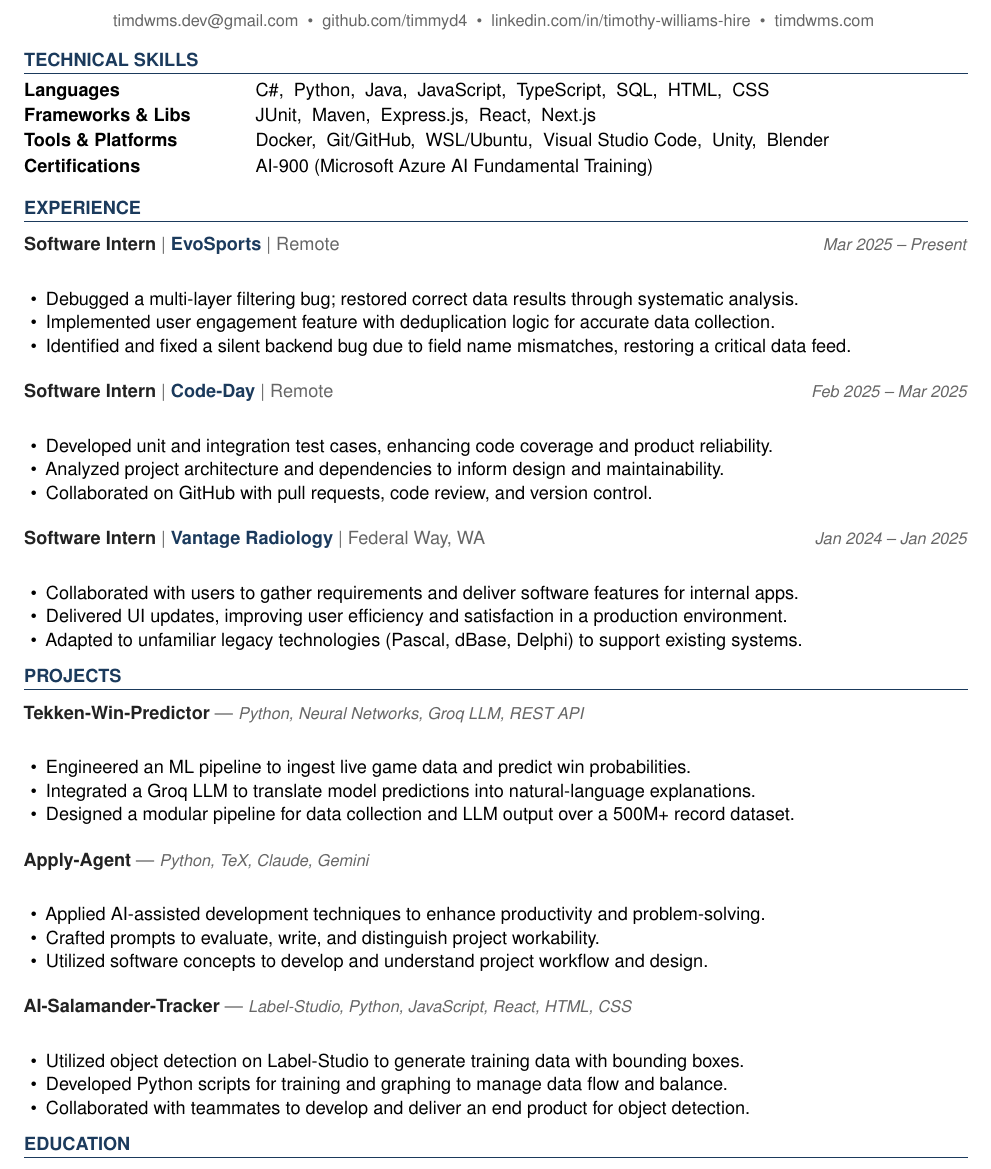
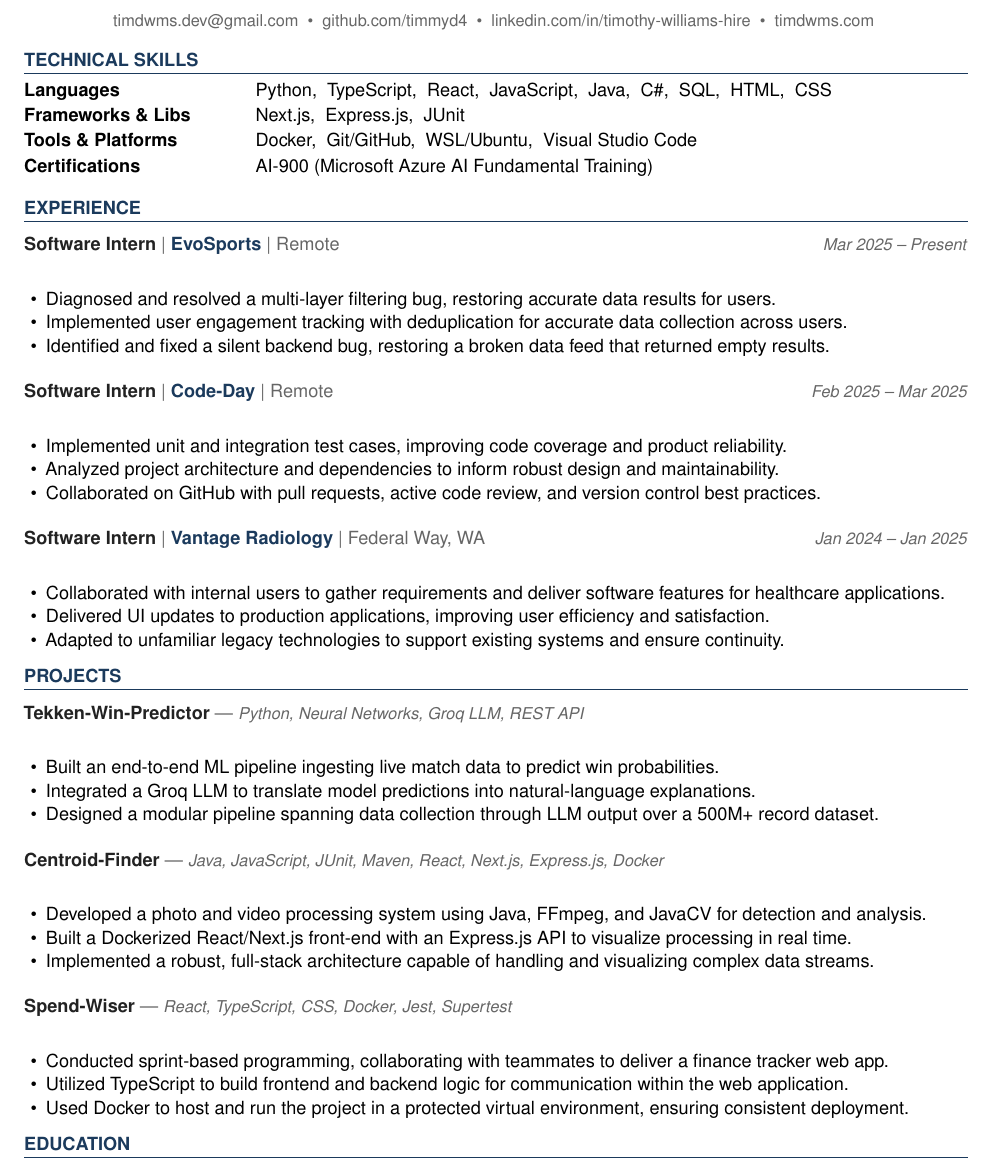
Before and after one commit to timmyd4/apply-agent, a LaTeX document (output/Tim_Williams_Finpilot_Software_Engineer_2026-06-27.tex): part of the page, cut so that both start at the same text. Compiled offline with pdfLaTeX.

Commit message:
Finpilot internship

```diff
--- a/output/Tim_Williams_Amazon_Software_Engineer_2026-06-27.tex
+++ b/output/Tim_Williams_Finpilot_Software_Engineer_2026-06-27.tex
@@ -102,9 +102,9 @@
 \section{Technical Skills}
 
 \begin{tabular}{@{}p{1.6in} p{5.2in}@{}}
-  \skillrow{Languages}{C\#,\ \ Python,\ \ Java,\ \ JavaScript,\ \ TypeScript,\ \ SQL,\ \ HTML,\ \ CSS}
-  \skillrow{Frameworks \& Libs}{JUnit,\ \ Maven,\ \ Express.js,\ \ React,\ \ Next.js}
-  \skillrow{Tools \& Platforms}{Docker,\ \ Git/GitHub,\ \ WSL/Ubuntu,\ \ Visual Studio Code,\ \ Unity,\ \ Blender}
+  \skillrow{Languages}{Python,\ \ TypeScript,\ \ React,\ \ JavaScript,\ \ Java,\ \ C\#,\ \ SQL,\ \ HTML,\ \ CSS}
+  \skillrow{Frameworks \& Libs}{Next.js,\ \ Express.js,\ \ JUnit}
+  \skillrow{Tools \& Platforms}{Docker,\ \ Git/GitHub,\ \ WSL/Ubuntu,\ \ Visual Studio Code}
   \skillrow{Certifications}{AI-900 (Microsoft Azure AI Fundamental Training)}
 \end{tabular}
 
@@ -113,23 +113,23 @@
 
 \jobhead{Software Intern}{EvoSports}{Remote}{Mar 2025 – Present}
 \begin{itemize}
-  \item Debugged a multi-layer filtering bug; restored correct data results through systematic analysis.
-  \item Implemented user engagement feature with deduplication logic for accurate data collection.
-  \item Identified and fixed a silent backend bug due to field name mismatches, restoring a critical data feed.
+  \item Diagnosed and resolved a multi-layer filtering bug, restoring accurate data results for users.
+  \item Implemented user engagement tracking with deduplication for accurate data collection across users.
+  \item Identified and fixed a silent backend bug, restoring a broken data feed that returned empty results.
 \end{itemize}
 
 \jobhead{Software Intern}{Code-Day}{Remote}{Feb 2025 – Mar 2025}
 \begin{itemize}
-  \item Developed unit and integration test cases, enhancing code coverage and product reliability.
-  \item Analyzed project architecture and dependencies to inform design and maintainability.
-  \item Collaborated on GitHub with pull requests, code review, and version control.
+  \item Implemented unit and integration test cases, improving code coverage and product reliability.
+  \item Analyzed project architecture and dependencies to inform robust design and maintainability.
+  \item Collaborated on GitHub with pull requests, active code review, and version control best practices.
 \end{itemize}
 
 \jobhead{Software Intern}{Vantage Radiology}{Federal Way, WA}{Jan 2024 – Jan 2025}
 \begin{itemize}
-  \item Collaborated with users to gather requirements and deliver software features for internal apps.
-  \item Delivered UI updates, improving user efficiency and satisfaction in a production environment.
-  \item Adapted to unfamiliar legacy technologies (Pascal, dBase, Delphi) to support existing systems.
+  \item Collaborated with internal users to gather requirements and deliver software features for healthcare applications.
+  \item Delivered UI updates to production applications, improving user efficiency and satisfaction.
+  \item Adapted to unfamiliar legacy technologies to support existing systems and ensure continuity.
 \end{itemize}
 
 % ── PROJECTS ──────────────────────────────────────────────────────────────────
@@ -137,23 +137,23 @@
 
 \projhead{Tekken-Win-Predictor}{}{Python, Neural Networks, Groq LLM, REST API}
 \begin{itemize}
-  \item Engineered an ML pipeline to ingest live game data and predict win probabilities.
+  \item Built an end-to-end ML pipeline ingesting live match data to predict win probabilities.
   \item Integrated a Groq LLM to translate model predictions into natural-language explanations.
-  \item Designed a modular pipeline for data collection and LLM output over a 500M+ record dataset.
+  \item Designed a modular pipeline spanning data collection through LLM output over a 500M+ record dataset.
 \end{itemize}
 
-\projhead{Apply-Agent}{https://github.com/timmyd4/apply-agent}{Python, TeX, Claude, Gemini}
+\projhead{Centroid-Finder}{https://github.com/xavierb117/centroid-finder}{Java, JavaScript, JUnit, Maven, React, Next.js, Express.js, Docker}
 \begin{itemize}
-  \item Applied AI-assisted development techniques to enhance productivity and problem-solving.
-  \item Crafted prompts to evaluate, write, and distinguish project workability.
-  \item Utilized software concepts to develop and understand project workflow and design.
+  \item Developed a photo and video processing system using Java, FFmpeg, and JavaCV for detection and analysis.
+  \item Built a Dockerized React/Next.js front-end with an Express.js API to visualize processing in real time.
+  \item Implemented a robust, full-stack architecture capable of handling and visualizing complex data streams.
 \end{itemize}
 
-\projhead{AI-Salamander-Tracker}{https://github.com/xavierb117/Salamander-Tracker-YOLO}{Label-Studio, Python, JavaScript, React, HTML, CSS}
+\projhead{Spend-Wiser}{https://github.com/JesseChum/w26-sdev372-spendwiser-finance-tracker}{React, TypeScript, CSS, Docker, Jest, Supertest}
 \begin{itemize}
-  \item Utilized object detection on Label-Studio to generate training data with bounding boxes.
-  \item Developed Python scripts for training and graphing to manage data flow and balance.
-  \item Collaborated with teammates to develop and deliver an end product for object detection.
+  \item Conducted sprint-based programming, collaborating with teammates to deliver a finance tracker web app.
+  \item Utilized TypeScript to build frontend and backend logic for communication within the web application.
+  \item Used Docker to host and run the project in a protected virtual environment, ensuring consistent deployment.
 \end{itemize}
 
 % ── EDUCATION ─────────────────────────────────────────────────────────────────
```
Also changed, not shown: job_description.md (+17 -29 lines), output/Tim_Williams_Finpilot_Software_Engineer_CoverLetter_2026-06-27.tex (renamed from output/Tim_Williams_Amazon_Software_Engineer_CoverLetter_2026-06-27.tex, +2 -2 lines).
